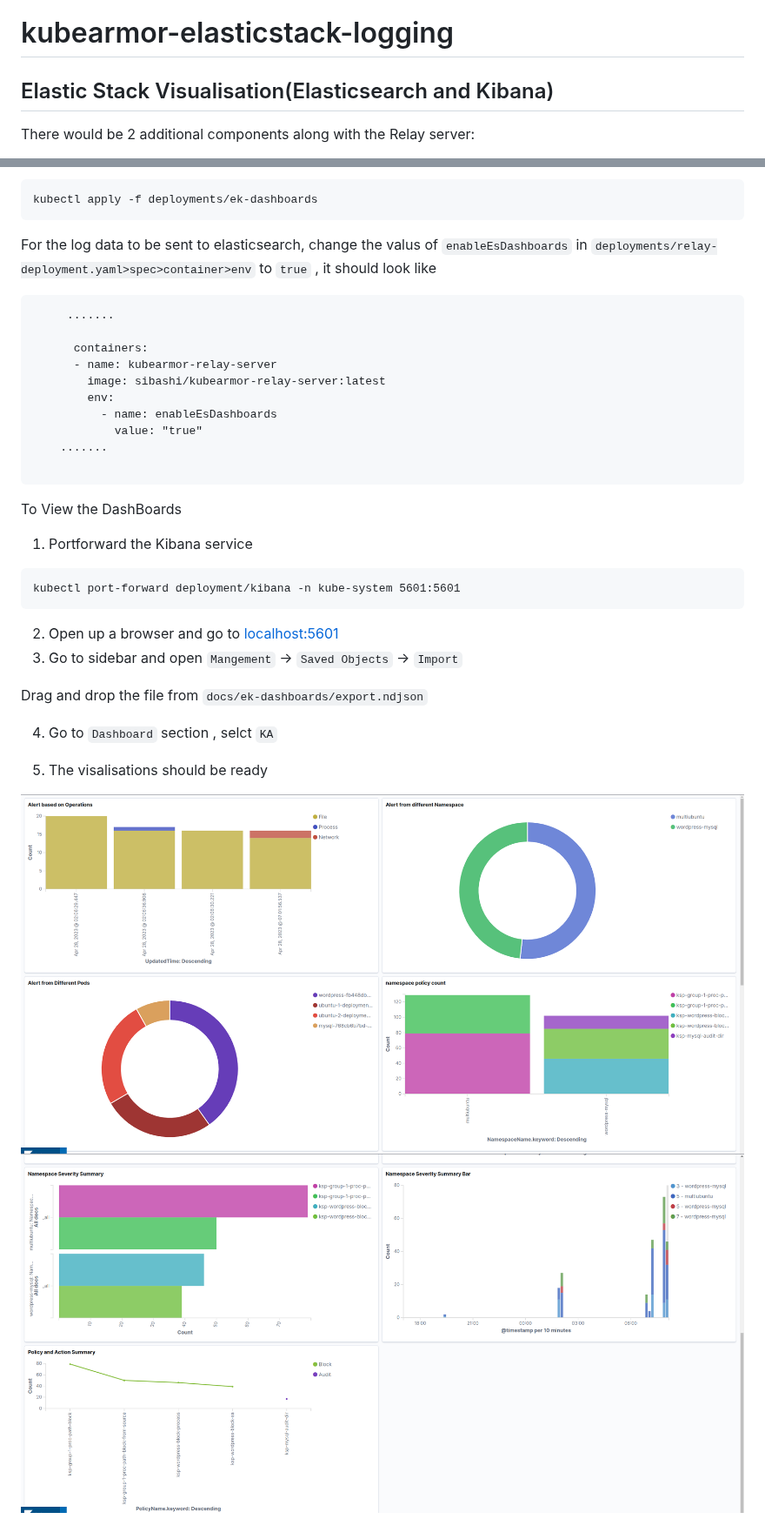
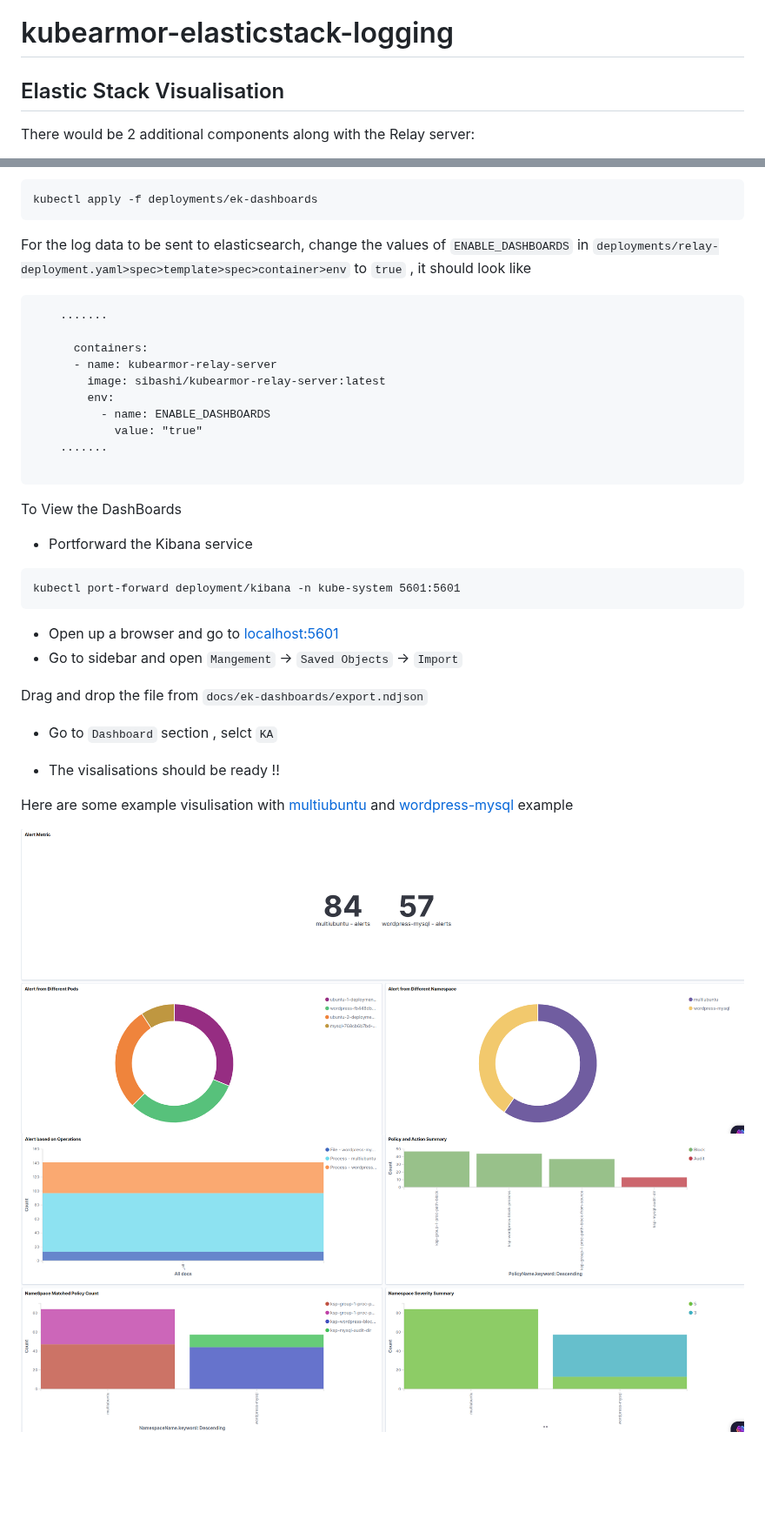
Before and after one commit to kubearmor/kubearmor-relay-server, a Markdown page: docs/ek-dashboards/ek-dashboards.md, 2 parts joined by grey strips. Shown at 87% size. Drawn GitHub-style; pictures changed too: docs/ek-dashboards/dash-1.png, docs/ek-dashboards/dash-2.png; blank space fills up the shorter version.

Commit message:
updated manifests , docs and dashboards
Signed-off-by: Sibasish Behera <fangedhamster3114@gmail.com>

````diff
--- a/docs/ek-dashboards/ek-dashboards.md
+++ b/docs/ek-dashboards/ek-dashboards.md
@@ -1,7 +1,7 @@
 # kubearmor-elasticstack-logging
 
 
-## Elastic Stack Visualisation(Elasticsearch and Kibana)
+## Elastic Stack Visualisation
 
 
 There would be 2 additional components along with the Relay server:
@@ -26,16 +26,16 @@ Kibana will be a part of deployment , while  ElasticSearch will be a part of Sta
 kubectl apply -f deployments/ek-dashboards
 ```
 
-For the log data to be sent to elasticsearch, change the valus of ```enableEsDashboards``` in ```deployments/relay-deployment.yaml>spec>container>env``` to ```true``` , it should look like
+For the log data to be sent to elasticsearch, change the values of ```ENABLE_DASHBOARDS``` in ```deployments/relay-deployment.yaml>spec>template>spec>container>env``` to ```true``` , it should look like
 
 ```
-     .......
+    .......
 
       containers:
       - name: kubearmor-relay-server
         image: sibashi/kubearmor-relay-server:latest
         env:
-          - name: enableEsDashboards
+          - name: ENABLE_DASHBOARDS
             value: "true"
     .......
 
@@ -43,18 +43,20 @@
 
 To View the DashBoards
 
-1. Portforward the Kibana service
+* Portforward the Kibana service
 ```
 kubectl port-forward deployment/kibana -n kube-system 5601:5601
 ```
-2. Open up a browser and go to [localhost:5601](localhost:5601)
-3. Go to sidebar and open ``Mangement`` -> ``Saved Objects`` -> ``Import``
+* Open up a browser and go to [localhost:5601](localhost:5601)
+* Go to sidebar and open ``Mangement`` -> ``Saved Objects`` -> ``Import``
 
 Drag and drop the file from ```docs/ek-dashboards/export.ndjson```
 
-4. Go to ``Dashboard`` section , selct ``KA``
+* Go to ``Dashboard`` section , selct ``KA``
 
-5. The visalisations should be ready
+* The visalisations should be ready !!
 
+Here are some example visulisation with [multiubuntu](https://github.com/kubearmor/KubeArmor/blob/main/examples/multiubuntu.md) and [wordpress-mysql](https://github.com/kubearmor/KubeArmor/blob/main/examples/wordpress-mysql.md) example
+
+![Dash Board 2](./dash-2.png)
 ![Dash Board 1](./dash-1.png)
-![Dash Board 2](./dash-2.png)
````
Also changed, not shown: 8 other files.
